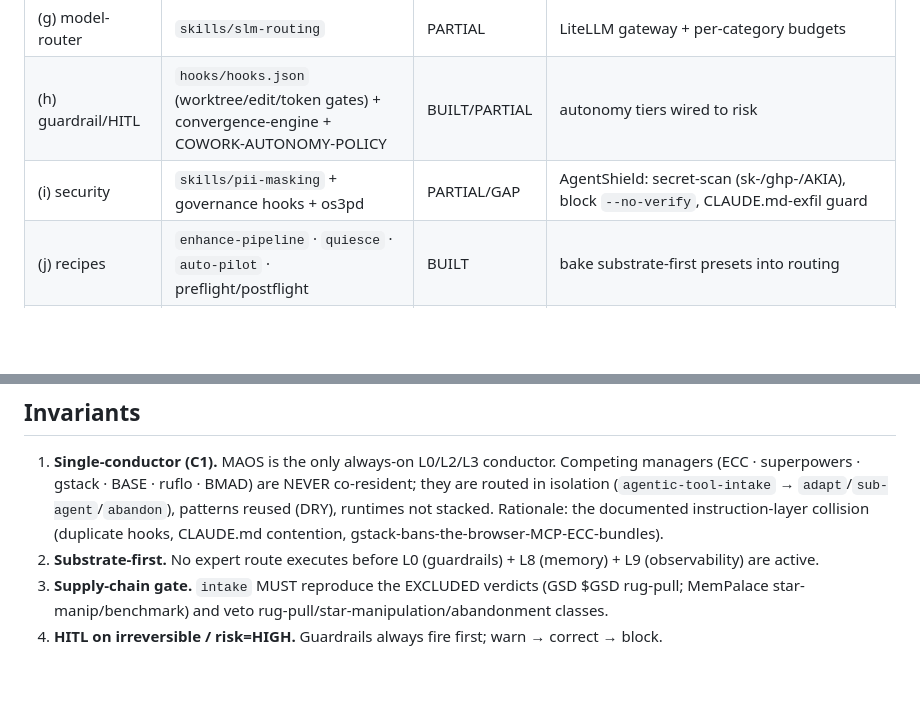
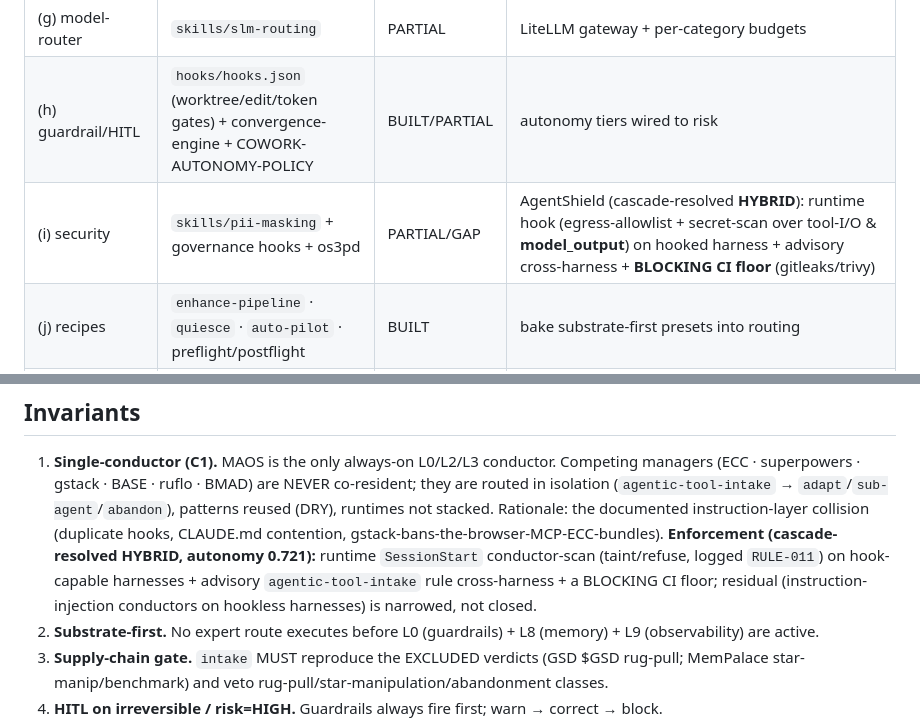
Before and after one commit to ekson73/multi-agent-os, a Markdown page: protocols/moe-hub-architecture.md, 2 parts joined by grey strips. Rendered like a GitHub page; blank space fills up the shorter version.

Commit message:
docs(adr): ADR-006 — absorb agentic-moe-2026 as the MAOS Hub (MoE gating-network) [Proposed]
Native realization of the ATH research as a MAOS subsystem (evolution of maos-mcp-hub): adds ADR-006, protocols/moe-hub-architecture.md, openspec/specs/maos-hub/spec.md, a CHANGELOG [Unreleased] entry, an os3pd 'Out of scope' clarification (security guardrail != deferred perf gateway), and the research/agentic-moe-2026 chapter (Phases 0-3 + final-report + OODA-RECON + handoff + prompts).

Reviewed by maos:governance-auditor (cleared-for-PR) + maos:persona-pipeline (go-with-fixes); C1/C6 enforcement cascade-resolved as HYBRID (runtime-hook + advisory + blocking CI floor), autonomy 0.721. Status: Proposed — HITL ratification via PR; merge is the human gate (ADR-004). No commit to main. Binaries (PDF/HTML/PPTX) left untracked (large + regenerated by WT11).

Co-authored-by: Claude (Cowork) <noreply@anthropic.com>

```diff
--- a/protocols/moe-hub-architecture.md
+++ b/protocols/moe-hub-architecture.md
@@ -36,7 +36,7 @@ AMPLIFIER             : L3 Orchestration (MAOS orchestrator; reuse ruflo/BMAD pa
 | (f) observability | `sentinel/` (traces+10 rules+health) + `statusmap/` | PARTIAL | OTel exporter in `trace_writer`; Langfuse sink optional |
 | (g) model-router | `skills/slm-routing` | PARTIAL | LiteLLM gateway + per-category budgets |
 | (h) guardrail/HITL | `hooks/hooks.json` (worktree/edit/token gates) + convergence-engine + COWORK-AUTONOMY-POLICY | BUILT/PARTIAL | autonomy tiers wired to risk |
-| (i) security | `skills/pii-masking` + governance hooks + os3pd | PARTIAL/GAP | AgentShield: secret-scan (sk-/ghp-/AKIA), block `--no-verify`, CLAUDE.md-exfil guard |
+| (i) security | `skills/pii-masking` + governance hooks + os3pd | PARTIAL/GAP | AgentShield (cascade-resolved **HYBRID**): runtime hook (egress-allowlist + secret-scan over tool-I/O & **model_output**) on hooked harness + advisory cross-harness + **BLOCKING CI floor** (gitleaks/trivy) |
 | (j) recipes | `enhance-pipeline` · `quiesce` · `auto-pilot` · preflight/postflight | BUILT | bake substrate-first presets into routing |
 | (k) evaluation | `agentic-tool-evaluator` + `rule-quality-tests` + `tests/` | BUILT/GAP | add hub-ROUTING eval (6 task families × risk) |
 | (l) MCP ref impl | `maos-mcp-hub` (hub.py + gateways) | BUILT | the living reference |
@@ -48,7 +48,7 @@ AMPLIFIER             : L3 Orchestration (MAOS orchestrator; reuse ruflo/BMAD pa
    (ECC · superpowers · gstack · BASE · ruflo · BMAD) are NEVER co-resident; they are routed in
    isolation (`agentic-tool-intake` → `adapt`/`sub-agent`/`abandon`), patterns reused (DRY), runtimes
    not stacked. Rationale: the documented instruction-layer collision (duplicate hooks, CLAUDE.md
-   contention, gstack-bans-the-browser-MCP-ECC-bundles).
+   contention, gstack-bans-the-browser-MCP-ECC-bundles). **Enforcement (cascade-resolved HYBRID, autonomy 0.721):** runtime `SessionStart` conductor-scan (taint/refuse, logged `RULE-011`) on hook-capable harnesses + advisory `agentic-tool-intake` rule cross-harness + a BLOCKING CI floor; residual (instruction-injection conductors on hookless harnesses) is narrowed, not closed.
 2. **Substrate-first.** No expert route executes before L0 (guardrails) + L8 (memory) + L9
    (observability) are active.
 3. **Supply-chain gate.** `intake` MUST reproduce the EXCLUDED verdicts (GSD $GSD rug-pull;
```
Also changed, not shown: protocols/os3pd-manifesto.md (+2 -0 lines).
